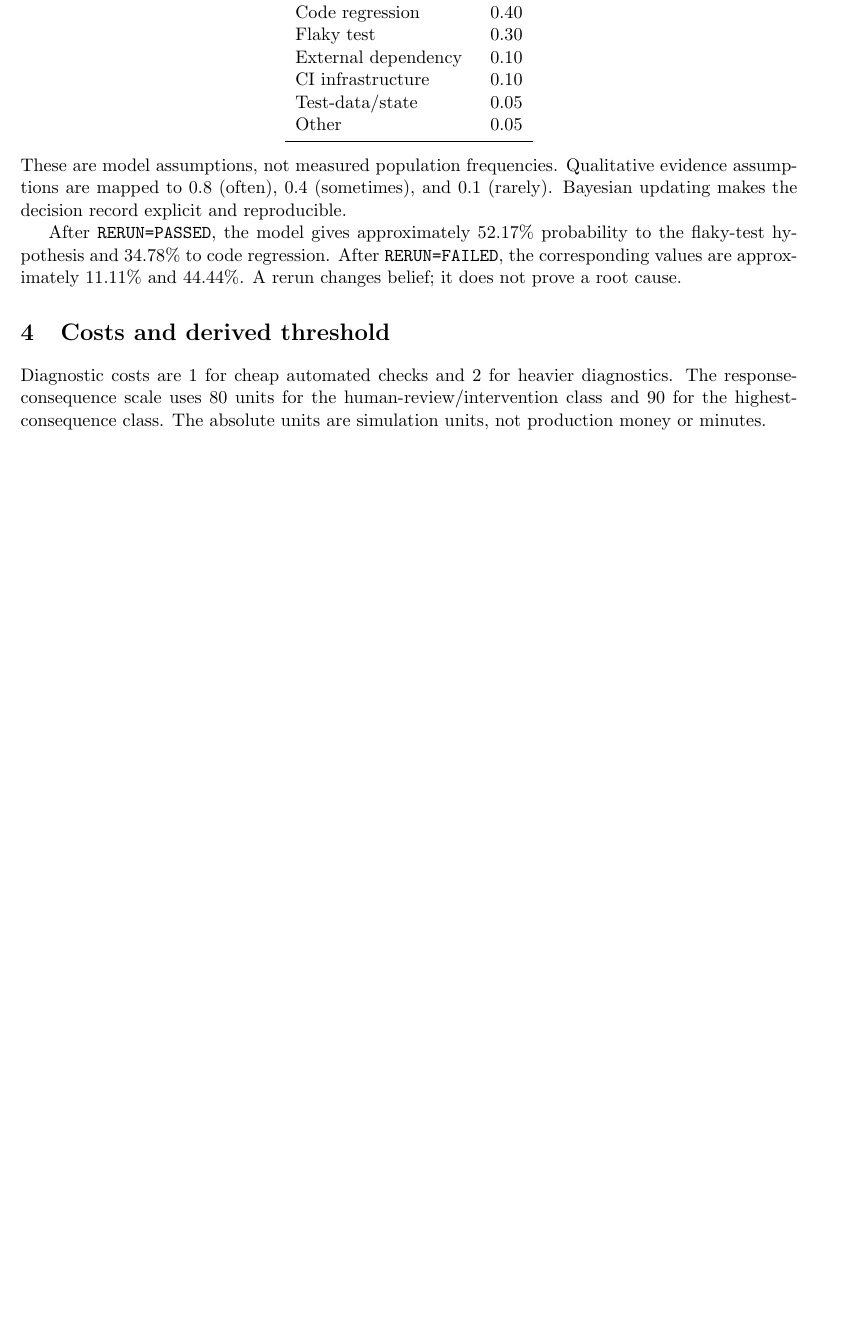
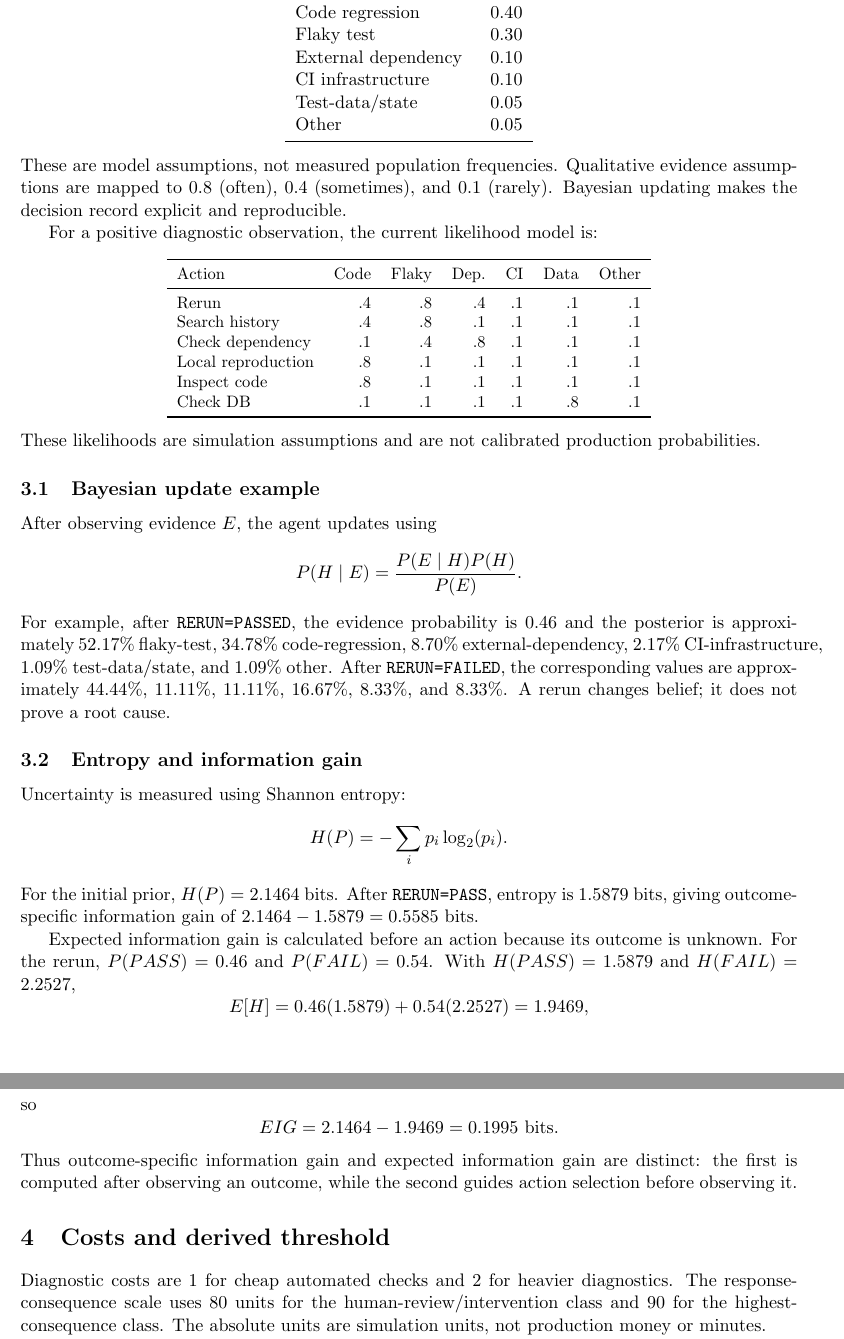
Before and after one commit to divyansh8031/ci-diagnosis-agent, a LaTeX paper (paper/preprint.tex): part of page 2 of 5 before the commit and two parts of pages 2 and 3 of 6 after it, the two joined at a grey line, cut so that both start at the same text, the shorter picture padded with empty space. Compiled offline with pdfLaTeX.

Commit message:
Finalize preprint with likelihood, entropy, EIG, and simulated-case methodology

```diff
--- a/paper/preprint.tex
+++ b/paper/preprint.tex
@@ -43,7 +43,47 @@ Other & 0.05\\
 \end{center}
 These are model assumptions, not measured population frequencies. Qualitative evidence assumptions are mapped to 0.8 (often), 0.4 (sometimes), and 0.1 (rarely). Bayesian updating makes the decision record explicit and reproducible.
 
-After \texttt{RERUN=PASSED}, the model gives approximately 52.17\% probability to the flaky-test hypothesis and 34.78\% to code regression. After \texttt{RERUN=FAILED}, the corresponding values are approximately 11.11\% and 44.44\%. A rerun changes belief; it does not prove a root cause.
+For a positive diagnostic observation, the current likelihood model is:
+\begin{center}
+\small
+\begin{tabular}{lrrrrrr}
+\toprule
+Action & Code & Flaky & Dep. & CI & Data & Other\\
+\midrule
+Rerun & .4 & .8 & .4 & .1 & .1 & .1\\
+Search history & .4 & .8 & .1 & .1 & .1 & .1\\
+Check dependency & .1 & .4 & .8 & .1 & .1 & .1\\
+Local reproduction & .8 & .1 & .1 & .1 & .1 & .1\\
+Inspect code & .8 & .1 & .1 & .1 & .1 & .1\\
+Check DB & .1 & .1 & .1 & .1 & .8 & .1\\
+\bottomrule
+\end{tabular}
+\end{center}
+These likelihoods are simulation assumptions and are not calibrated production probabilities.
+
+\subsection{Bayesian update example}
+After observing evidence $E$, the agent updates using
+\[
+P(H\mid E)=\frac{P(E\mid H)P(H)}{P(E)}.
+\]
+For example, after \texttt{RERUN=PASSED}, the evidence probability is 0.46 and the posterior is approximately 52.17\% flaky-test, 34.78\% code-regression, 8.70\% external-dependency, 2.17\% CI-infrastructure, 1.09\% test-data/state, and 1.09\% other. After \texttt{RERUN=FAILED}, the corresponding values are approximately 44.44\%, 11.11\%, 11.11\%, 16.67\%, 8.33\%, and 8.33\%. A rerun changes belief; it does not prove a root cause.
+
+\subsection{Entropy and information gain}
+Uncertainty is measured using Shannon entropy:
+\[
+H(P)=-\sum_i p_i\log_2(p_i).
+\]
+For the initial prior, $H(P)=2.1464$ bits. After \texttt{RERUN=PASS}, entropy is 1.5879 bits, giving outcome-specific information gain of $2.1464-1.5879=0.5585$ bits.
+
+Expected information gain is calculated before an action because its outcome is unknown. For the rerun, $P(PASS)=0.46$ and $P(FAIL)=0.54$. With $H(PASS)=1.5879$ and $H(FAIL)=2.2527$,
+\[
+E[H]=0.46(1.5879)+0.54(2.2527)=1.9469,
+\]
+so
+\[
+EIG=2.1464-1.9469=0.1995\text{ bits}.
+\]
+Thus outcome-specific information gain and expected information gain are distinct: the first is computed after observing an outcome, while the second guides action selection before observing it.
 
 \section{Costs and derived threshold}
 Diagnostic costs are 1 for cheap automated checks and 2 for heavier diagnostics. The response-consequence scale uses 80 units for the human-review/intervention class and 90 for the highest-consequence class. The absolute units are simulation units, not production money or minutes.
```
Also changed, not shown: paper/preprint.tex (6 more changed lines).
